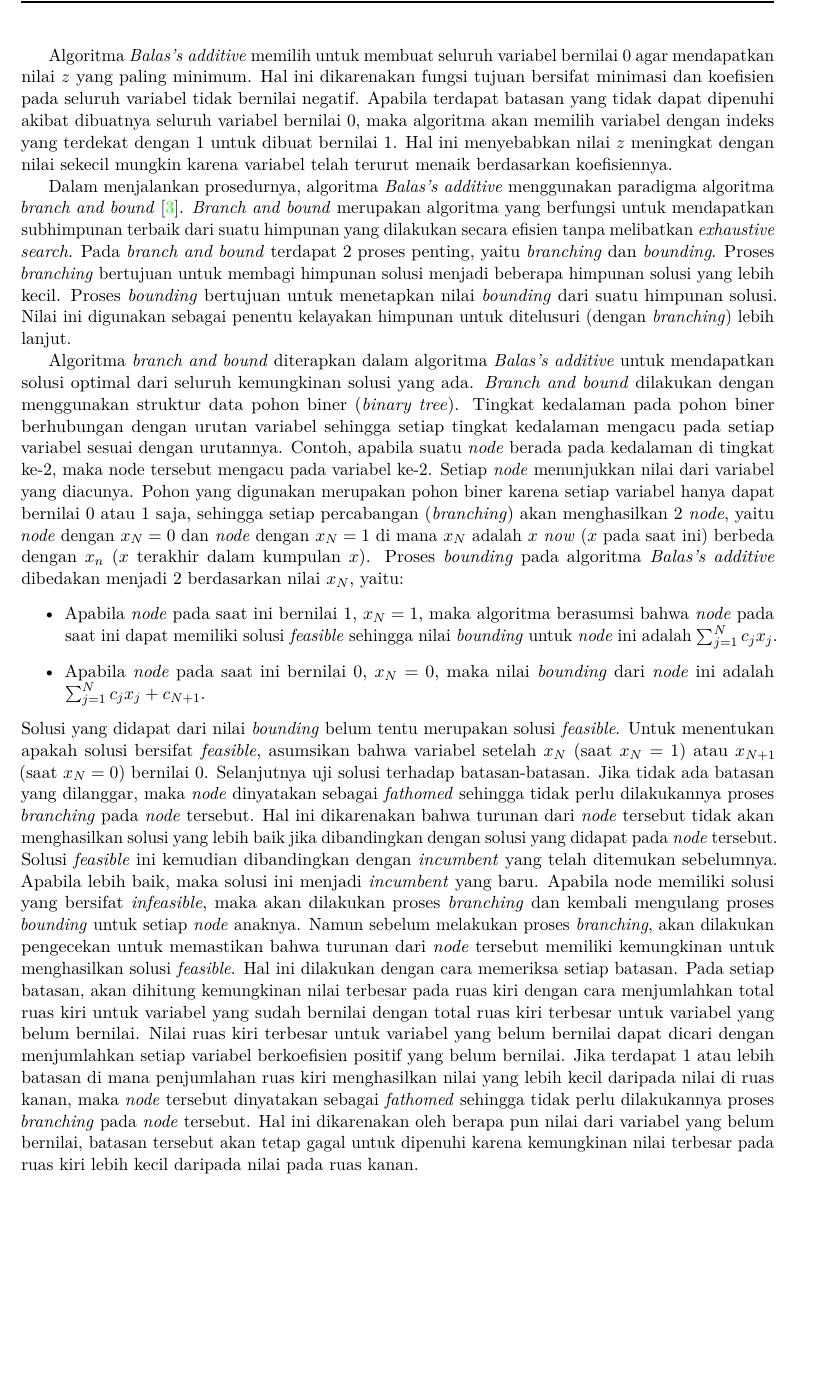
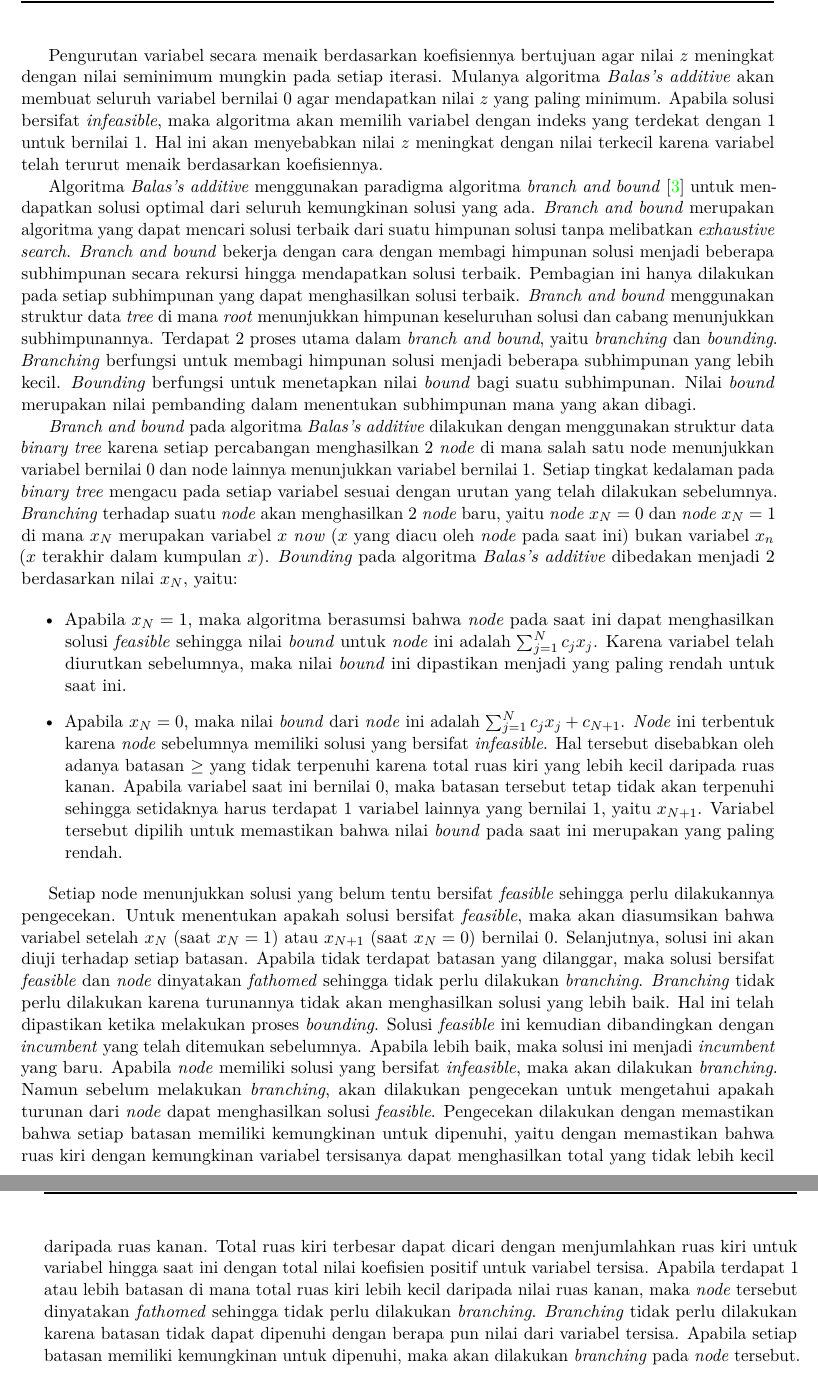
Before and after one commit to yogo-chen/bachelor-thesis, a LaTeX thesis (skripsi.tex, which reads Bab/bab2.tex): part of page 38 of 77 before the commit and two parts of pages 38 and 39 of 79 after it, the two joined at a grey line, cut at the place of the change, the shorter picture padded with empty space. Compiled offline with pdfLaTeX.

Commit message:
Updated: bab 2, balas additive

```diff
--- a/Bab/bab2.tex
+++ b/Bab/bab2.tex
@@ -709,16 +709,18 @@ Untuk menyelesaikan masalah \textit{binary integer programming} menggunakan algo
 \end{itemize}
 
-Algoritma \textit{Balas's additive} memilih untuk membuat seluruh variabel bernilai 0 agar mendapatkan nilai \(z\) yang paling minimum. Hal ini dikarenakan fungsi tujuan bersifat minimasi dan koefisien pada seluruh variabel tidak bernilai negatif. Apabila terdapat batasan yang tidak dapat dipenuhi akibat dibuatnya seluruh variabel bernilai 0, maka algoritma akan memilih variabel dengan indeks yang terdekat dengan 1 untuk dibuat bernilai 1. Hal ini menyebabkan nilai \(z\) meningkat dengan nilai sekecil mungkin karena variabel telah terurut menaik berdasarkan koefisiennya.
+Pengurutan variabel secara menaik berdasarkan koefisiennya bertujuan agar nilai \(z\) meningkat dengan nilai seminimum mungkin pada setiap iterasi. Mulanya algoritma \textit{Balas's additive} akan membuat seluruh variabel bernilai 0 agar mendapatkan nilai \(z\) yang paling minimum. Apabila solusi bersifat \textit{infeasible}, maka algoritma akan memilih variabel dengan indeks yang terdekat dengan 1 untuk bernilai 1. Hal ini akan menyebabkan nilai \(z\) meningkat dengan nilai terkecil karena variabel telah terurut menaik berdasarkan koefisiennya.
 
-Dalam menjalankan prosedurnya, algoritma \textit{Balas's additive} menggunakan paradigma algoritma \textit{branch and bound}~\cite{narendra1977branch}. \textit{Branch and bound} merupakan algoritma yang berfungsi untuk mendapatkan subhimpunan terbaik dari suatu himpunan yang dilakukan secara efisien tanpa melibatkan \textit{exhaustive search}. Pada \textit{branch and bound} terdapat 2 proses penting, yaitu \textit{branching} dan \textit{bounding}. Proses \textit{branching} bertujuan untuk membagi himpunan solusi menjadi beberapa himpunan solusi yang lebih kecil. Proses \textit{bounding} bertujuan untuk menetapkan nilai \textit{bounding} dari suatu himpunan solusi. Nilai ini digunakan sebagai penentu kelayakan himpunan untuk ditelusuri (dengan \textit{branching}) lebih lanjut.
+Algoritma \textit{Balas's additive} menggunakan paradigma algoritma \textit{branch and bound}~\cite{narendra1977branch} untuk mendapatkan solusi optimal dari seluruh kemungkinan solusi yang ada. \textit{Branch and bound} merupakan algoritma yang dapat mencari solusi terbaik dari suatu himpunan solusi tanpa melibatkan \textit{exhaustive search}. \textit{Branch and bound} bekerja dengan cara dengan membagi himpunan solusi menjadi beberapa subhimpunan secara rekursi hingga mendapatkan solusi terbaik. Pembagian ini hanya dilakukan pada setiap subhimpunan yang dapat menghasilkan solusi terbaik. \textit{Branch and bound} menggunakan struktur data \textit{tree} di mana \textit{root} menunjukkan himpunan keseluruhan solusi dan cabang menunjukkan subhimpunannya. Terdapat 2 proses utama dalam \textit{branch and bound}, yaitu \textit{branching} dan \textit{bounding}. \textit{Branching} berfungsi untuk membagi himpunan solusi menjadi beberapa subhimpunan yang lebih kecil. \textit{Bounding} berfungsi untuk menetapkan nilai \textit{bound} bagi suatu subhimpunan. Nilai \textit{bound} merupakan nilai pembanding dalam menentukan subhimpunan mana yang akan dibagi.
 
-Algoritma \textit{branch and bound} diterapkan dalam algoritma \textit{Balas's additive} untuk mendapatkan solusi optimal dari seluruh kemungkinan solusi yang ada. \textit{Branch and bound} dilakukan dengan menggunakan struktur data pohon biner (\textit{binary tree}). Tingkat kedalaman pada pohon biner berhubungan dengan urutan variabel sehingga setiap tingkat kedalaman mengacu pada setiap variabel sesuai dengan urutannya. Contoh, apabila suatu \textit{node} berada pada kedalaman di tingkat ke-2, maka node tersebut mengacu pada variabel ke-2. Setiap \textit{node} menunjukkan nilai dari variabel yang diacunya. Pohon yang digunakan merupakan pohon biner karena setiap variabel hanya dapat bernilai 0 atau 1 saja, sehingga setiap percabangan (\textit{branching}) akan menghasilkan 2 \textit{node}, yaitu \textit{node} dengan \(x_N=0\) dan \textit{node} dengan \(x_N=1\) di mana \(x_N\) adalah \(x\) \textit{now} (\(x\) pada saat ini) berbeda dengan \(x_n\) (\(x\) terakhir dalam kumpulan \(x\)). Proses \textit{bounding} pada algoritma \textit{Balas's additive} dibedakan menjadi 2 berdasarkan nilai \(x_N\), yaitu:
+\textit{Branch and bound} pada algoritma \textit{Balas's additive} dilakukan dengan menggunakan struktur data \textit{binary tree} karena setiap percabangan menghasilkan 2 \textit{node} di mana salah satu node menunjukkan variabel bernilai 0 dan node lainnya menunjukkan variabel bernilai 1. Setiap tingkat kedalaman pada \textit{binary tree} mengacu pada setiap variabel sesuai dengan urutan yang telah dilakukan sebelumnya. \textit{Branching} terhadap suatu \textit{node} akan menghasilkan 2 \textit{node} baru, yaitu \textit{node} \(x_N=0\) dan \textit{node} \(x_N=1\) di mana \(x_N\) merupakan variabel \(x\) \textit{now} (\(x\) yang diacu oleh \textit{node} pada saat ini) bukan variabel \(x_n\) (\(x\) terakhir dalam kumpulan \(x\)). \textit{Bounding} pada algoritma \textit{Balas's additive} dibedakan menjadi 2 berdasarkan nilai \(x_N\), yaitu:
+
 \begin{itemize}
-	\item Apabila \textit{node} pada saat ini bernilai 1, \(x_N = 1\), maka algoritma berasumsi bahwa \textit{node} pada saat ini dapat memiliki solusi \textit{feasible} sehingga nilai \textit{bounding} untuk \textit{node} ini adalah \(\sum_{j=1}^{N} c_j x_j\).
+	\item Apabila \(x_N = 1\), maka algoritma berasumsi bahwa \textit{node} pada saat ini dapat menghasilkan solusi \textit{feasible} sehingga nilai \textit{bound} untuk \textit{node} ini adalah \(\sum_{j=1}^{N} c_j x_j\). Karena variabel telah diurutkan sebelumnya, maka nilai \textit{bound} ini dipastikan menjadi yang paling rendah untuk saat ini.
 
-	\item Apabila \textit{node} pada saat ini bernilai 0, \(x_N = 0\), maka nilai \textit{bounding} dari \textit{node} ini adalah \(\sum_{j=1}^{N} c_j x_j + c_{N+1}\).
+	\item Apabila \(x_N = 0\), maka nilai \textit{bound} dari \textit{node} ini adalah \(\sum_{j=1}^{N} c_j x_j + c_{N+1}\). \textit{Node} ini terbentuk karena \textit{node} sebelumnya memiliki solusi yang bersifat \textit{infeasible}. Hal tersebut disebabkan oleh adanya batasan \(\geq\) yang tidak terpenuhi karena total ruas kiri yang lebih kecil daripada ruas kanan. Apabila variabel saat ini bernilai 0, maka batasan tersebut tetap tidak akan terpenuhi sehingga setidaknya harus terdapat 1 variabel lainnya yang bernilai 1, yaitu \(x_{N+1}\). Variabel tersebut dipilih untuk memastikan bahwa nilai \textit{bound} pada saat ini merupakan yang paling rendah.
 \end{itemize}
-Solusi yang didapat dari nilai \textit{bounding} belum tentu merupakan solusi \textit{feasible}. Untuk menentukan apakah solusi bersifat \textit{feasible}, asumsikan bahwa variabel setelah \(x_N\) (saat \(x_N=1\)) atau \(x_{N+1}\) (saat \(x_N=0\)) bernilai 0. Selanjutnya uji solusi terhadap batasan-batasan. Jika tidak ada batasan yang dilanggar, maka \textit{node} dinyatakan sebagai \textit{fathomed} sehingga tidak perlu dilakukannya proses \textit{branching} pada \textit{node} tersebut. Hal ini dikarenakan bahwa turunan dari \textit{node} tersebut tidak akan menghasilkan solusi yang lebih baik jika dibandingkan dengan solusi yang didapat pada \textit{node} tersebut. Solusi \textit{feasible} ini kemudian dibandingkan dengan \textit{incumbent} yang telah ditemukan sebelumnya. Apabila lebih baik, maka solusi ini menjadi \textit{incumbent} yang baru. Apabila node memiliki solusi yang bersifat \textit{infeasible}, maka akan dilakukan proses \textit{branching} dan kembali mengulang proses \textit{bounding} untuk setiap \textit{node} anaknya. Namun sebelum melakukan proses \textit{branching}, akan dilakukan pengecekan untuk memastikan bahwa turunan dari \textit{node} tersebut memiliki kemungkinan untuk menghasilkan solusi \textit{feasible}. Hal ini dilakukan dengan cara memeriksa setiap batasan. Pada setiap batasan, akan dihitung kemungkinan nilai terbesar pada ruas kiri dengan cara menjumlahkan total ruas kiri untuk variabel yang sudah bernilai dengan total ruas kiri terbesar untuk variabel yang belum bernilai. Nilai ruas kiri terbesar untuk variabel yang belum bernilai dapat dicari dengan menjumlahkan setiap variabel berkoefisien positif yang belum bernilai. Jika terdapat 1 atau lebih batasan di mana penjumlahan ruas kiri menghasilkan nilai yang lebih kecil daripada nilai di ruas kanan, maka \textit{node} tersebut dinyatakan sebagai \textit{fathomed} sehingga tidak perlu dilakukannya proses \textit{branching} pada \textit{node} tersebut. Hal ini dikarenakan oleh berapa pun nilai dari variabel yang belum bernilai, batasan tersebut akan tetap gagal untuk dipenuhi karena kemungkinan nilai terbesar pada ruas kiri lebih kecil daripada nilai pada ruas kanan.
+
+Setiap node menunjukkan solusi yang belum tentu bersifat \textit{feasible} sehingga perlu dilakukannya pengecekan. Untuk menentukan apakah solusi bersifat \textit{feasible}, maka akan diasumsikan bahwa variabel setelah \(x_N\) (saat \(x_N=1\)) atau \(x_{N+1}\) (saat \(x_N=0\)) bernilai 0. Selanjutnya, solusi ini akan diuji terhadap setiap batasan. Apabila tidak terdapat batasan yang dilanggar, maka solusi bersifat \textit{feasible} dan \textit{node} dinyatakan \textit{fathomed} sehingga tidak perlu dilakukan \textit{branching}. \textit{Branching} tidak perlu dilakukan karena turunannya tidak akan menghasilkan solusi yang lebih baik. Hal ini telah dipastikan ketika melakukan proses \textit{bounding}. Solusi \textit{feasible} ini kemudian dibandingkan dengan \textit{incumbent} yang telah ditemukan sebelumnya. Apabila lebih baik, maka solusi ini menjadi \textit{incumbent} yang baru. Apabila \textit{node} memiliki solusi yang bersifat \textit{infeasible}, maka akan dilakukan \textit{branching}. Namun sebelum melakukan \textit{branching}, akan dilakukan pengecekan untuk mengetahui apakah turunan dari \textit{node} dapat menghasilkan solusi \textit{feasible}. Pengecekan dilakukan dengan memastikan bahwa setiap batasan memiliki kemungkinan untuk dipenuhi, yaitu dengan memastikan bahwa ruas kiri dengan kemungkinan variabel tersisanya dapat menghasilkan total yang tidak lebih kecil daripada ruas kanan. Total ruas kiri terbesar dapat dicari dengan menjumlahkan ruas kiri untuk variabel hingga saat ini dengan total nilai koefisien positif untuk variabel tersisa. Apabila terdapat 1 atau lebih batasan di mana total ruas kiri lebih kecil daripada nilai ruas kanan, maka \textit{node} tersebut dinyatakan \textit{fathomed} sehingga tidak perlu dilakukan \textit{branching}. \textit{Branching} tidak perlu dilakukan karena batasan tidak dapat dipenuhi dengan berapa pun nilai dari variabel tersisa. Apabila setiap batasan memiliki kemungkinan untuk dipenuhi, maka akan dilakukan \textit{branching} pada \textit{node} tersebut.
 
 %\section{Kakas \textit{lp{\_}solve}}
 %Kakas \textit{lp{\_}solve} merupakan kakas perangkat lunak yang berguna untuk menyelesaikan masalah linear programming\footnote{http://lpsolve.sourceforge.net/5.5/}. Kakas ini dapat menerima masalah linear programming atau masalah integer programming. Kakas lp{\_}solve menggunakan metode \textit{branch and bound} untuk menyelesaikan masalah integer programming. Kakas ini dibangun dengan bahasa pemrograman ANSI C yang dapat dikompilasi dalam lingkungan Unix dan Windows. Untuk menggunakan kakas lp{\_}solve dalam lingkungan pemrograman Java, kakas lp{\_}solve menyediakan kakas penghubung dalam bahasa pemrograman Java sehingga aplikasi Java dapat menggunakan kakas lp{\_}solve. Berikut ini merupakan contoh penggunaan kakas lp{\_}solve dalam pemrograman Java:
```
Also changed, not shown: skripsi.pdf, Bab/bab2.tex (14 more changed lines).
